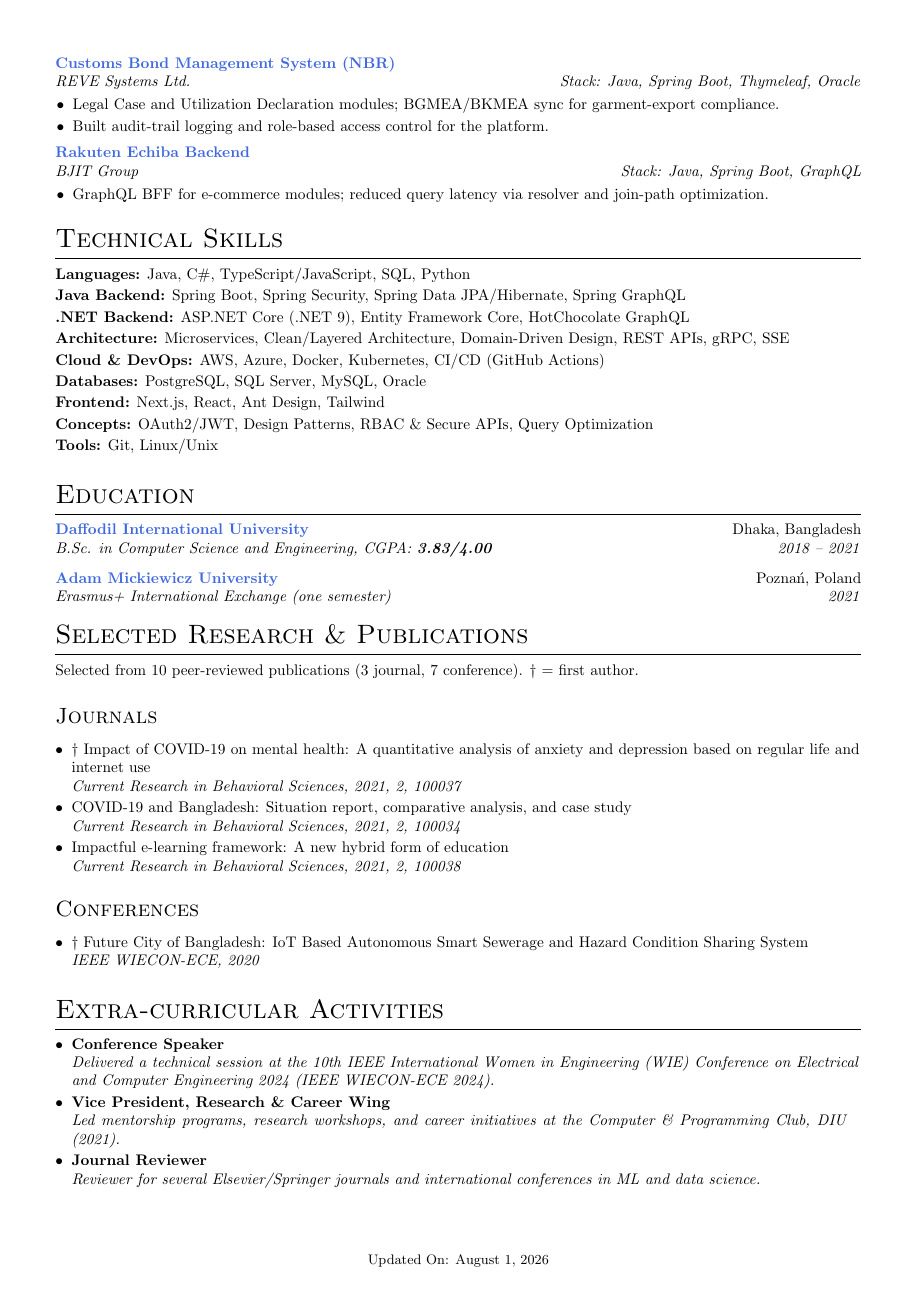
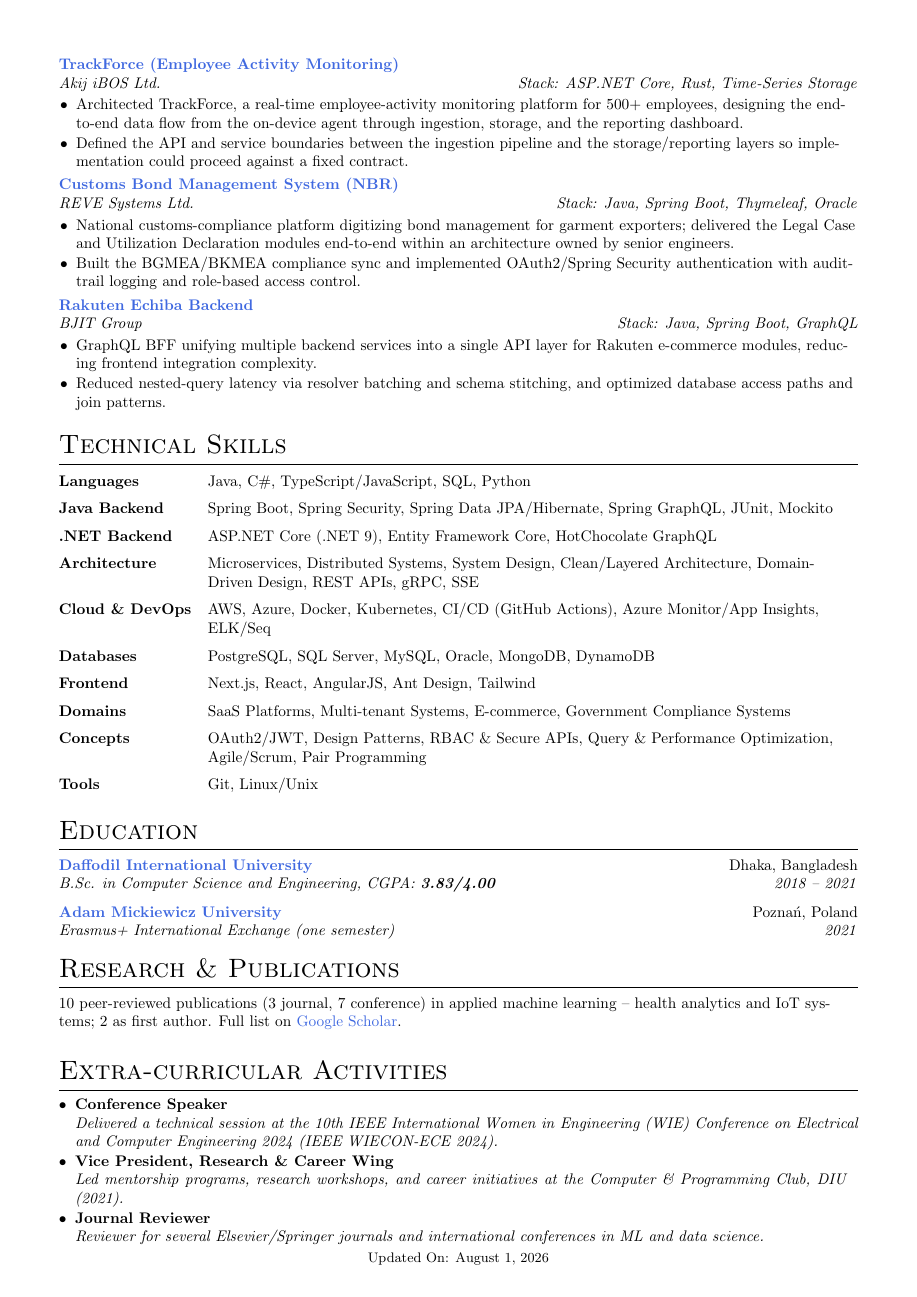
Before and after one commit to mdmosfikurrahman/resume, a LaTeX CV (Resume_Md-Mosfikur-Rahman.tex): page 2 of 2. Compiled offline with pdfLaTeX.

Commit message:
Reposition resume for senior backend roles, expand REVE/BJIT depth
Rewrite title, summary, and all experience bullets for dual .NET/Java
senior backend positioning; bring REVE and BJIT bullets to parity with
Akij (ownership, collaboration, architecture scope); fix Travilo
platform description (was B2B-only, actually B2B/B2C/API/admin panel);
add mentoring, on-call, Agile/Scrum, testing, and observability detail;
restyle Technical Skills as an aligned table; shrink Publications to
one line; ignore LaTeX build artifacts.

```diff
--- a/Resume_Md-Mosfikur-Rahman.tex
+++ b/Resume_Md-Mosfikur-Rahman.tex
@@ -15,10 +15,10 @@
 
 % Page dimensions
 \geometry{
-    left=1.27cm,
-    right=1.27cm,
-    top=1.27cm,
-    bottom=1.27cm,
+    left=1.35cm,
+    right=1.35cm,
+    top=1.3cm,
+    bottom=1.3cm,
 }
 
 % Footer settings
@@ -47,10 +47,10 @@
 % Custom commands
 \newcommand{\resumeItem}[1]{\item[$\bullet$] \small{#1}}
 \newcommand{\resumeSubItem}[1]{\resumeItem{#1}\vspace{-4pt}}
-\newcommand{\resumeSubHeadingListStart}{\begin{itemize}[leftmargin=0pt, label={}, itemsep=10pt, topsep=2pt, parsep=0pt]}
+\newcommand{\resumeSubHeadingListStart}{\begin{itemize}[leftmargin=0pt, label={}, itemsep=9pt, topsep=1pt, parsep=0pt]}
 \newcommand{\resumeSubHeadingListEnd}{\end{itemize}}
 \newcommand{\resumeItemListStart}{
-\begin{itemize}[leftmargin=*, itemsep=2pt, topsep=2pt, parsep=0pt]
+\begin{itemize}[leftmargin=*, itemsep=1pt, topsep=1pt, parsep=0pt]
 }
 \newcommand{\resumeItemListEnd}{\end{itemize}\vspace{-5pt}}
 \newcommand{\resumeSubheading}[5]{
@@ -146,15 +143,16 @@
 {Customs Bond Management System (NBR)}{}
 {REVE Systems Ltd.}{https://cusbond.gov.bd/}{Stack: Java, Spring Boot, Thymeleaf, Oracle}
 \resumeItemListStart
-\resumeItem{Legal Case and Utilization Declaration modules; BGMEA/BKMEA sync for garment-export compliance.}
-\resumeItem{Built audit-trail logging and role-based access control for the platform.}
+\resumeItem{National customs-compliance platform digitizing bond management for garment exporters; delivered the Legal Case and Utilization Declaration modules end-to-end within an architecture owned by senior engineers.}
+\resumeItem{Built the BGMEA/BKMEA compliance sync and implemented OAuth2/Spring Security authentication with audit-trail logging and role-based access control.}
 \resumeItemListEnd
 
 \resumeSubheading
 {Rakuten Echiba Backend}{}
 {BJIT Group}{https://www.rakuten.co.jp/}{Stack: Java, Spring Boot, GraphQL}
 \resumeItemListStart
-\resumeItem{GraphQL BFF for e-commerce modules; reduced query latency via resolver and join-path optimization.}
+\resumeItem{GraphQL BFF unifying multiple backend services into a single API layer for Rakuten e-commerce modules, reducing frontend integration complexity.}
+\resumeItem{Reduced nested-query latency via resolver batching and schema stitching, and optimized database access paths and join patterns.}
 \resumeItemListEnd
 
 \resumeSubHeadingListEnd
@@ -164,15 +162,18 @@
 \resumeSubHeadingListStart
 \item{
 \small{
-\textbf{Languages:} Java, C\#, TypeScript/JavaScript, SQL, Python \\[2pt]
-\textbf{Java Backend:} Spring Boot, Spring Security, Spring Data JPA/Hibernate, Spring GraphQL \\[2pt]
-\textbf{.NET Backend:} ASP.NET Core (.NET 9), Entity Framework Core, HotChocolate GraphQL \\[2pt]
-\textbf{Architecture:} Microservices, Clean/Layered Architecture, Domain-Driven Design, REST APIs, gRPC, SSE \\[2pt]
-\textbf{Cloud \& DevOps:} AWS, Azure, Docker, Kubernetes, CI/CD (GitHub Actions) \\[2pt]
-\textbf{Databases:} PostgreSQL, SQL Server, MySQL, Oracle \\[2pt]
-\textbf{Frontend:} Next.js, React, Ant Design, Tailwind \\[2pt]
-\textbf{Concepts:} OAuth2/JWT, Design Patterns, RBAC \& Secure APIs, Query Optimization \\[2pt]
-\textbf{Tools:} Git, Linux/Unix
+\begin{tabular}{@{}p{3.2cm}@{\hspace{6pt}}p{\dimexpr\textwidth-3.2cm-6pt\relax}@{}}
+\textbf{Languages} & Java, C\#, TypeScript/JavaScript, SQL, Python \\[6pt]
+\textbf{Java Backend} & Spring Boot, Spring Security, Spring Data JPA/Hibernate, Spring GraphQL, JUnit, Mockito \\[6pt]
+\textbf{.NET Backend} & ASP.NET Core (.NET 9), Entity Framework Core, HotChocolate GraphQL \\[6pt]
+\textbf{Architecture} & Microservices, Distributed Systems, System Design, Clean/Layered Architecture, Domain-Driven Design, REST APIs, gRPC, SSE \\[6pt]
+\textbf{Cloud \& DevOps} & AWS, Azure, Docker, Kubernetes, CI/CD (GitHub Actions), Azure Monitor/App Insights, ELK/Seq \\[6pt]
+\textbf{Databases} & PostgreSQL, SQL Server, MySQL, Oracle, MongoDB, DynamoDB \\[6pt]
+\textbf{Frontend} & Next.js, React, AngularJS, Ant Design, Tailwind \\[6pt]
+\textbf{Domains} & SaaS Platforms, Multi-tenant Systems, E-commerce, Government Compliance Systems \\[6pt]
+\textbf{Concepts} & OAuth2/JWT, Design Patterns, RBAC \& Secure APIs, Query \& Performance Optimization, Agile/Scrum, Pair Programming \\[6pt]
+\textbf{Tools} & Git, Linux/Unix \\
+\end{tabular}
 }}
 \resumeSubHeadingListEnd
 
@@ -187,29 +188,10 @@
 {Erasmus+ International Exchange (one semester)}{https://amu.edu.pl/en}{2021}
 \resumeSubHeadingListEnd
 
-\section{Selected Research \& Publications}
-\small{Selected from 10 peer-reviewed publications (3 journal, 7 conference). $\dagger$ = first author.}
-\vspace{2pt}
-
-\subsection{Journals}
-\resumeItemListStart
-\researchItem
-{$\dagger$ Impact of COVID-19 on mental health: A quantitative analysis of anxiety and depression based on regular life and internet use}
-{Current Research in Behavioral Sciences, 2021, 2, 100037}
-\researchItem
-{COVID-19 and Bangladesh: Situation report, comparative analysis, and case study}
-{Current Research in Behavioral Sciences, 2021, 2, 100034}
-\researchItem
-{Impactful e-learning framework: A new hybrid form of education}
-{Current Research in Behavioral Sciences, 2021, 2, 100038}
-\resumeItemListEnd
-
-\subsection{Conferences}
-\resumeItemListStart
-\researchItem
-{$\dagger$ Future City of Bangladesh: IoT Based Autonomous Smart Sewerage and Hazard Condition Sharing System}
-{IEEE WIECON-ECE, 2020}
-\resumeItemListEnd
+\section{Research \& Publications}
+\resumeSubHeadingListStart
+\item{\small{10 peer-reviewed publications (3 journal, 7 conference) in applied machine learning -- health analytics and IoT systems; 2 as first author. Full list on \href{https://scholar.google.com/citations?user=1GAfMAEAAAAJ}{Google Scholar}.}}
+\resumeSubHeadingListEnd
 
 \section{Extra-curricular Activities}
 \resumeItemListStart
```
Also changed, not shown: Resume_Md-Mosfikur-Rahman.tex (37 more changed lines), 1 other file.
